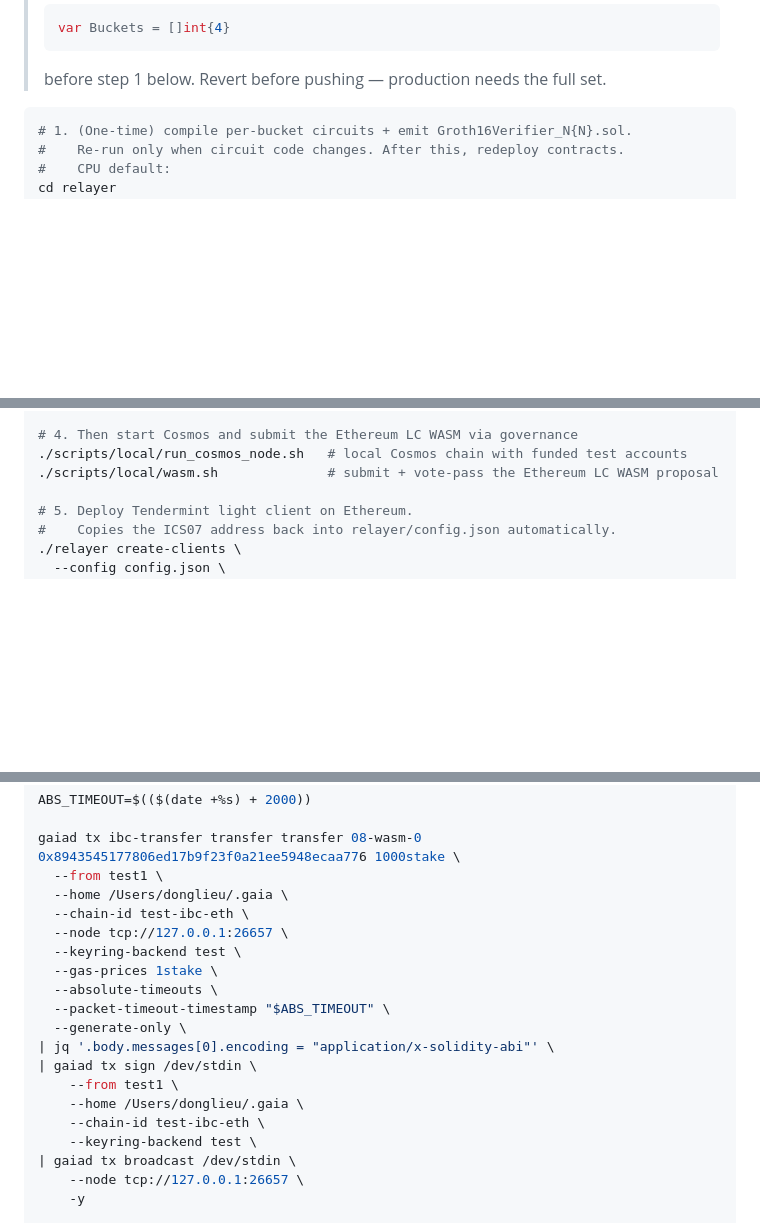
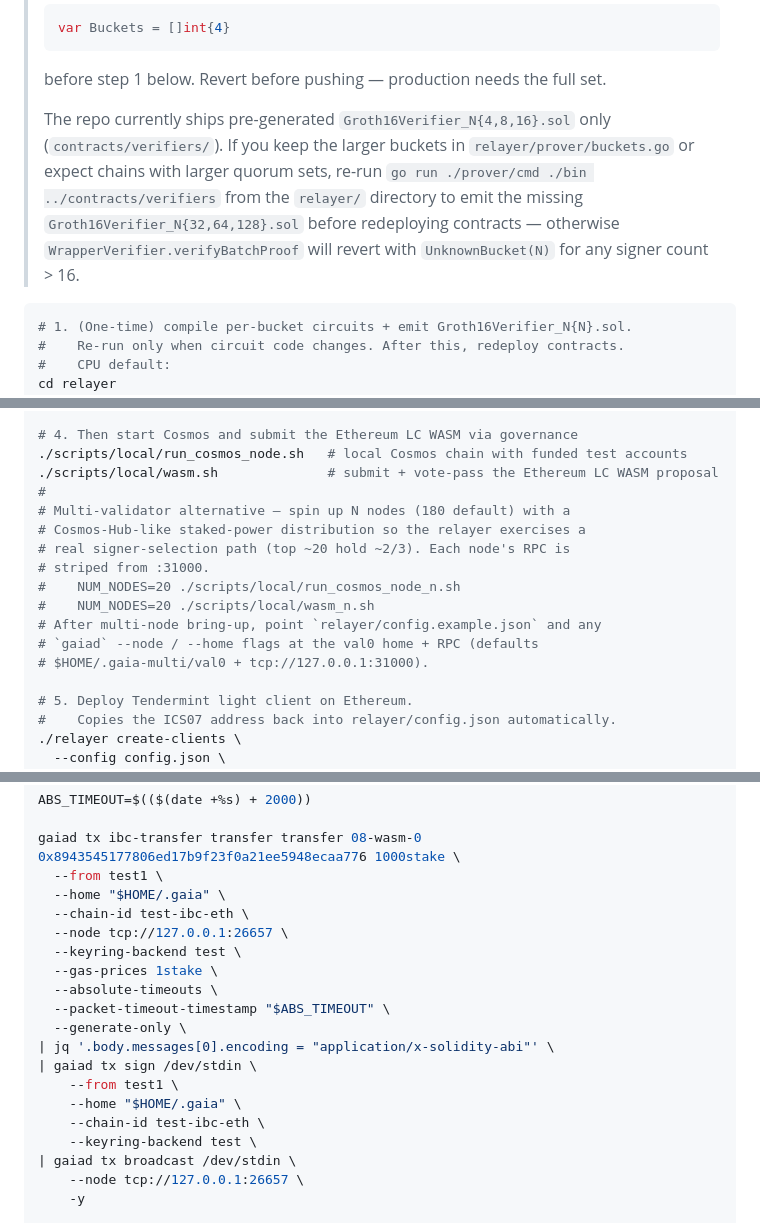
Before and after one commit to trustless-protocol/spectre, a Markdown page: README.md, 3 parts joined by grey strips. GitHub-like rendering; blank space fills up the shorter version.

Commit message:
docs(readme): add multi-node bring-up + portable gaiad --home + missing-bucket caveat
- Step 4 now also documents the multi-validator devnet alternative
  (`run_cosmos_node_n.sh` + `wasm_n.sh` from #84) so a realistic
  signer-selection path is reachable without leaving the README.

- Replace the hardcoded `--home /Users/donglieu/.gaia` in the sample
  `gaiad tx ibc-transfer` flow with `$HOME/.gaia` so the example runs
  for everyone, not only the original author.

- Expand the local-dev "Tip" block to note that `contracts/verifiers/`
  currently ships only `N{4,8,16}` — keeping the larger buckets in
  `relayer/prover/buckets.go` (or running a chain whose quorum exceeds
  16 signers) requires re-running `go run ./prover/cmd` first or every
  `verifyBatchProof` reverts with `UnknownBucket(N)` for N > 16.

````diff
--- a/README.md
+++ b/README.md
@@ -169,6 +169,14 @@ top of the toolchain in [Requirements](#requirements).
 > ```
 >
 > before step 1 below. Revert before pushing — production needs the full set.
+>
+> The repo currently ships pre-generated `Groth16Verifier_N{4,8,16}.sol` only
+> (`contracts/verifiers/`). If you keep the larger buckets in
+> `relayer/prover/buckets.go` or expect chains with larger quorum sets,
+> re-run `go run ./prover/cmd ./bin ../contracts/verifiers` from the
+> `relayer/` directory to emit the missing `Groth16Verifier_N{32,64,128}.sol`
+> before redeploying contracts — otherwise `WrapperVerifier.verifyBatchProof`
+> will revert with `UnknownBucket(N)` for any signer count > 16.
 
 ```bash
 # 1. (One-time) compile per-bucket circuits + emit Groth16Verifier_N{N}.sol.
@@ -193,6 +201,16 @@ curl -s http://127.0.0.1:59717/eth/v1/beacon/states/head/finality_checkpoints
 # 4. Then start Cosmos and submit the Ethereum LC WASM via governance
 ./scripts/local/run_cosmos_node.sh   # local Cosmos chain with funded test accounts
 ./scripts/local/wasm.sh              # submit + vote-pass the Ethereum LC WASM proposal
+#
+# Multi-validator alternative — spin up N nodes (180 default) with a
+# Cosmos-Hub-like staked-power distribution so the relayer exercises a
+# real signer-selection path (top ~20 hold ~2/3). Each node's RPC is
+# striped from :31000.
+#    NUM_NODES=20 ./scripts/local/run_cosmos_node_n.sh
+#    NUM_NODES=20 ./scripts/local/wasm_n.sh
+# After multi-node bring-up, point `relayer/config.example.json` and any
+# `gaiad` --node / --home flags at the val0 home + RPC (defaults
+# $HOME/.gaia-multi/val0 + tcp://127.0.0.1:31000).
 
 # 5. Deploy Tendermint light client on Ethereum.
 #    Copies the ICS07 address back into relayer/config.json automatically.
@@ -211,7 +229,7 @@ ABS_TIMEOUT=$(($(date +%s) + 2000))
 
 gaiad tx ibc-transfer transfer transfer 08-wasm-0 0x8943545177806ed17b9f23f0a21ee5948ecaa776 1000stake \
   --from test1 \
-  --home /Users/donglieu/.gaia \
+  --home "$HOME/.gaia" \
   --chain-id test-ibc-eth \
   --node tcp://127.0.0.1:26657 \
   --keyring-backend test \
@@ -222,7 +240,7 @@ gaiad tx ibc-transfer transfer transfer 08-wasm-0 0x8943545177806ed17b9f23f0a21e
 | jq '.body.messages[0].encoding = "application/x-solidity-abi"' \
 | gaiad tx sign /dev/stdin \
     --from test1 \
-    --home /Users/donglieu/.gaia \
+    --home "$HOME/.gaia" \
     --chain-id test-ibc-eth \
     --keyring-backend test \
 | gaiad tx broadcast /dev/stdin \
````
